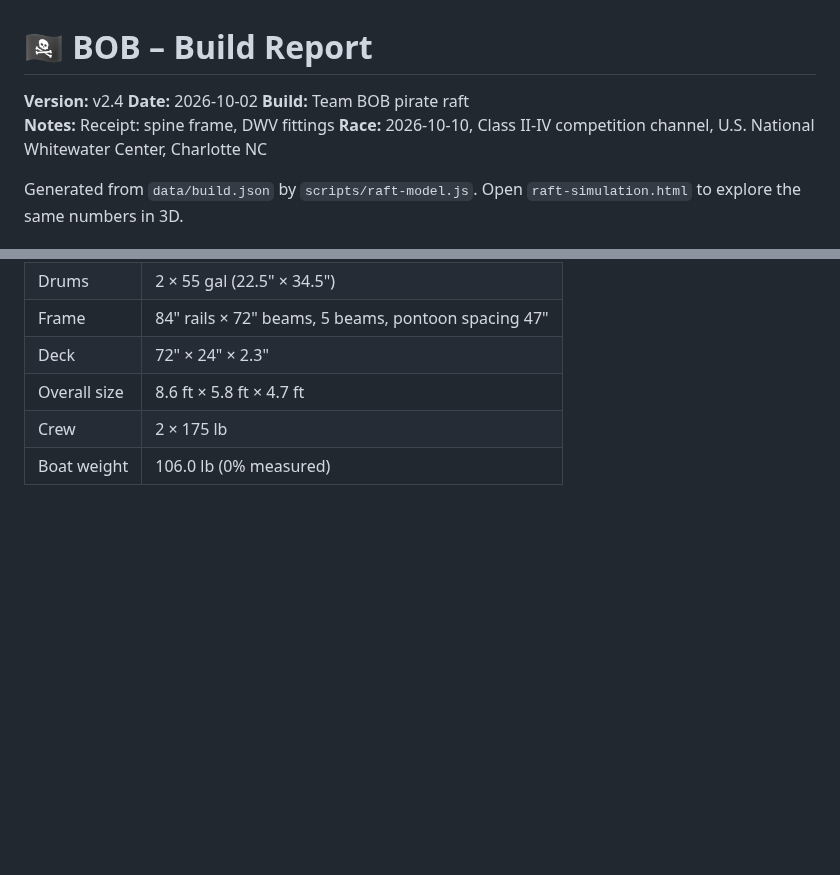
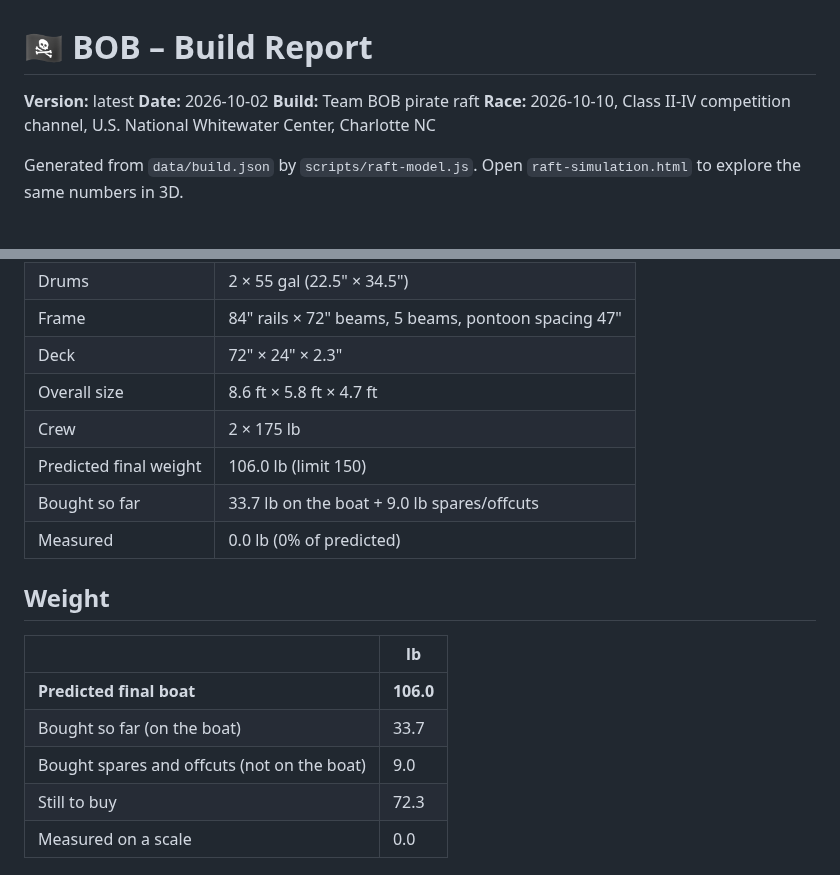
Before and after one commit to darkmastermindz/build-a-boat, a Markdown page: reports/latest-report.md, 2 parts joined by grey strips. GitHub-like rendering; blank space fills up the shorter version.

```diff
--- a/reports/latest-report.md
+++ b/reports/latest-report.md
@@ -1,9 +1,8 @@
 # 🏴‍☠️ BOB – Build Report
 
-**Version:** v2.4
+**Version:** latest
 **Date:** 2026-10-02
 **Build:** Team BOB pirate raft
-**Notes:** Receipt: spine frame, DWV fittings
 **Race:** 2026-10-10, Class II-IV competition channel, U.S. National Whitewater Center, Charlotte NC
 
 Generated from `data/build.json` by `scripts/raft-model.js`. Open
@@ -21,4 +20,17 @@ Generated from `data/build.json` by `scripts/raft-model.js`. Open
 | Deck | 72" × 24" × 2.3" |
 | Overall size | 8.6 ft × 5.8 ft × 4.7 ft |
 | Crew | 2 × 175 lb |
-| Boat weight | 106.0 lb (0% measured) |
+| Predicted final weight | 106.0 lb (limit 150) |
+| Bought so far | 33.7 lb on the boat + 9.0 lb spares/offcuts |
+| Measured | 0.0 lb (0% of predicted) |
+
+## Weight
+
+| | lb |
+|---|---|
+| **Predicted final boat** | **106.0** |
+| Bought so far (on the boat) | 33.7 |
+| Bought spares and offcuts (not on the boat) | 9.0 |
+| Still to buy | 72.3 |
+| Measured on a scale | 0.0 |
+
```
Also changed, not shown: other parts of reports/latest-report.md (+25 -0 lines), docs/design.md (+19 -4 lines), docs/photos/2026-10-01-mockup-and-fittings.jpg, docs/photos/2026-10-01-pipe-haul.jpg, 7 other files.
